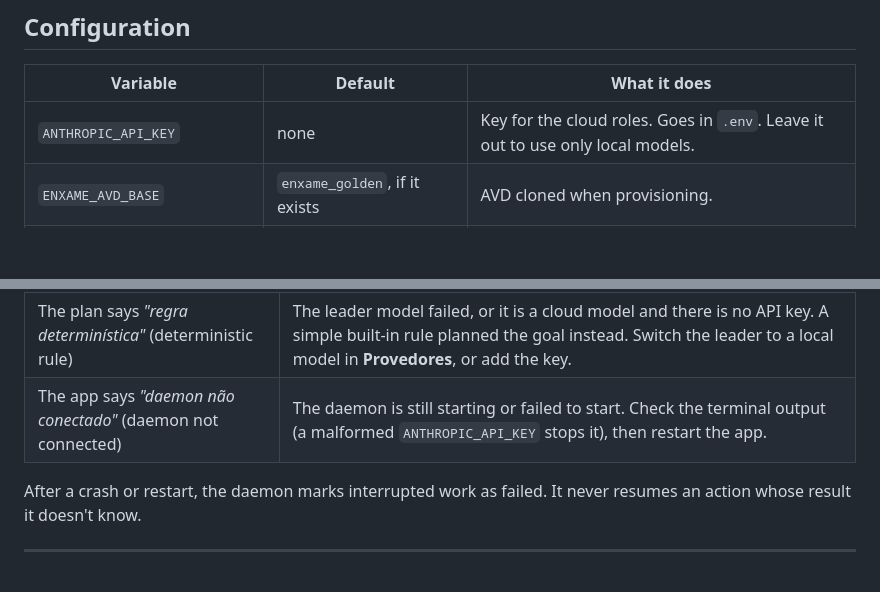
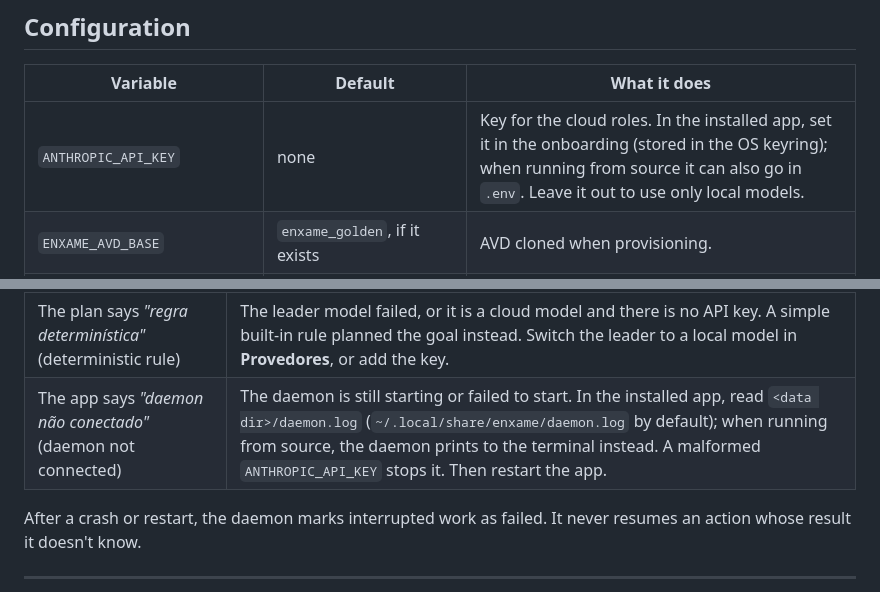
Before and after one commit to natanloterio/agent-mobile-emulators, a Markdown page: README.md, 2 parts joined by grey strips. GitHub-like rendering; blank space fills up the shorter version.

```diff
--- a/README.md
+++ b/README.md
@@ -202,7 +208,7 @@ A **mission** is a long goal for one identity, such as *"create an email account
 
 | Variable | Default | What it does |
 |---|---|---|
-| `ANTHROPIC_API_KEY` | none | Key for the cloud roles. Goes in `.env`. Leave it out to use only local models. |
+| `ANTHROPIC_API_KEY` | none | Key for the cloud roles. In the installed app, set it in the onboarding (stored in the OS keyring); when running from source it can also go in `.env`. Leave it out to use only local models. |
 | `ENXAME_AVD_BASE` | `enxame_golden`, if it exists | AVD cloned when provisioning. |
 | `ENXAME_DEFAULT_PIN` | none | PIN given to new identities when you don't type one. 4–16 digits. |
 | `ENXAME_STEP_BUDGET` | `30` | Starting value for the agent-steps-per-task limit (see below). `0` disables it (the task runs until it finishes, is paused or the kill switch is hit). |
@@ -250,7 +256,7 @@ Cost is tracked per task and per goal: dollars for cloud models, GPU seconds for
 | An identity is `needs-human` | Open the device, fix what it reports (challenge, wrong PIN, lost session), then press **Resolvi, devolver à fila** (Resolved, back to queue). |
 | Readiness shows *"versão mudou"* (version changed) | The target app updated itself. Pin the version again, or update the version recorded for the identity. |
 | The plan says *"regra determinística"* (deterministic rule) | The leader model failed, or it is a cloud model and there is no API key. A simple built-in rule planned the goal instead. Switch the leader to a local model in **Provedores**, or add the key. |
-| The app says *"daemon não conectado"* (daemon not connected) | The daemon is still starting or failed to start. Check the terminal output (a malformed `ANTHROPIC_API_KEY` stops it), then restart the app. |
+| The app says *"daemon não conectado"* (daemon not connected) | The daemon is still starting or failed to start. In the installed app, read `<data dir>/daemon.log` (`~/.local/share/enxame/daemon.log` by default); when running from source, the daemon prints to the terminal instead. A malformed `ANTHROPIC_API_KEY` stops it. Then restart the app. |
 
 After a crash or restart, the daemon marks interrupted work as failed. It never resumes an action whose result it doesn't know.
 
```
Also changed, not shown: other parts of README.md (+12 -6 lines).
